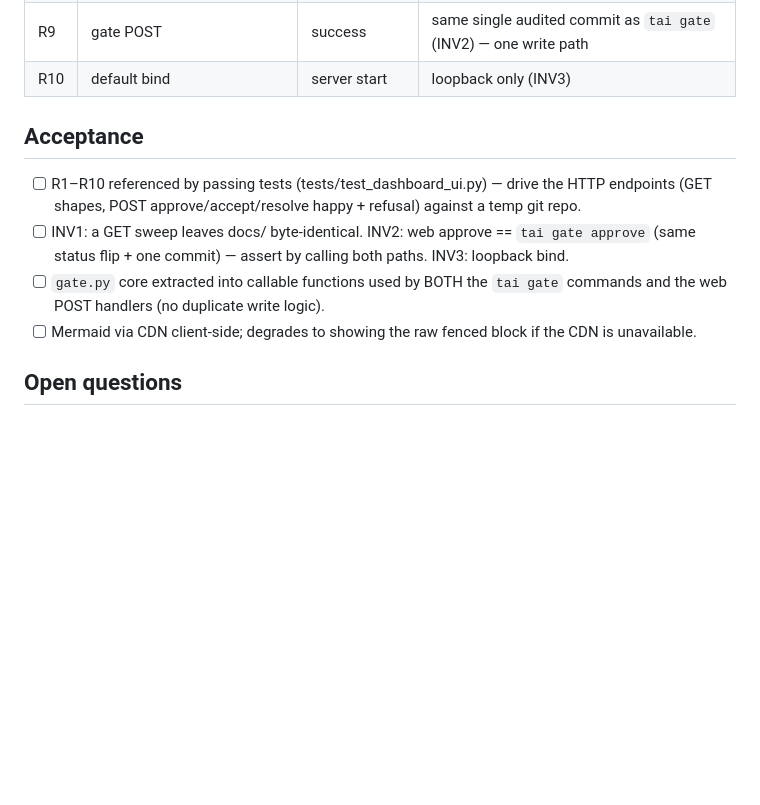
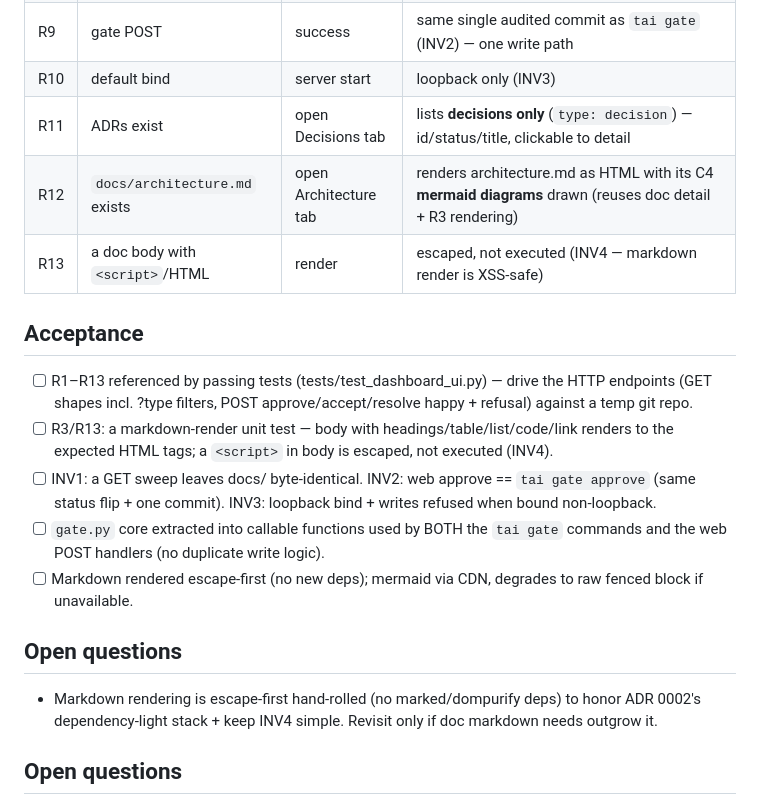
Before and after one commit to TrustedAI-CO/trusted-ai-cli, a Markdown page: docs/specs/dashboard-ui.md, the part around one of its changes. GitHub-like rendering; blank space fills up the shorter version.

```diff
--- a/docs/specs/dashboard-ui.md
+++ b/docs/specs/dashboard-ui.md
@@ -64,15 +74,25 @@ POST returns `{ok: bool, message: str}`; the page refreshes the affected view.
 | R8 | a `GET` endpoint | any read | never writes any file (INV1) |
 | R9 | gate POST | success | same single audited commit as `tai gate` (INV2) — one write path |
 | R10 | default bind | server start | loopback only (INV3) |
+| R11 | ADRs exist | open Decisions tab | lists **decisions only** (`type: decision`) — id/status/title, clickable to detail |
+| R12 | `docs/architecture.md` exists | open Architecture tab | renders architecture.md as HTML with its C4 **mermaid diagrams** drawn (reuses doc detail + R3 rendering) |
+| R13 | a doc body with `<script>`/HTML | render | escaped, not executed (INV4 — markdown render is XSS-safe) |
 
 ## Acceptance
-- [ ] R1–R10 referenced by passing tests (tests/test_dashboard_ui.py) — drive the HTTP
-      endpoints (GET shapes, POST approve/accept/resolve happy + refusal) against a temp git repo.
+- [ ] R1–R13 referenced by passing tests (tests/test_dashboard_ui.py) — drive the HTTP
+      endpoints (GET shapes incl. ?type filters, POST approve/accept/resolve happy + refusal)
+      against a temp git repo.
+- [ ] R3/R13: a markdown-render unit test — body with headings/table/list/code/link renders to
+      the expected HTML tags; a `<script>` in body is escaped, not executed (INV4).
 - [ ] INV1: a GET sweep leaves docs/ byte-identical. INV2: web approve == `tai gate approve`
-      (same status flip + one commit) — assert by calling both paths. INV3: loopback bind.
+      (same status flip + one commit). INV3: loopback bind + writes refused when bound non-loopback.
 - [ ] `gate.py` core extracted into callable functions used by BOTH the `tai gate` commands
       and the web POST handlers (no duplicate write logic).
-- [ ] Mermaid via CDN client-side; degrades to showing the raw fenced block if the CDN is unavailable.
+- [ ] Markdown rendered escape-first (no new deps); mermaid via CDN, degrades to raw fenced block if unavailable.
+
+## Open questions
+- Markdown rendering is escape-first hand-rolled (no marked/dompurify deps) to honor ADR 0002's
+  dependency-light stack + keep INV4 simple. Revisit only if doc markdown needs outgrow it.
 
 ## Open questions
 - Confirmation on the web Approve button: a JS `confirm()` dialog is enough (the click +
```
Also changed, not shown: other parts of docs/specs/dashboard-ui.md (+21 -11 lines).
